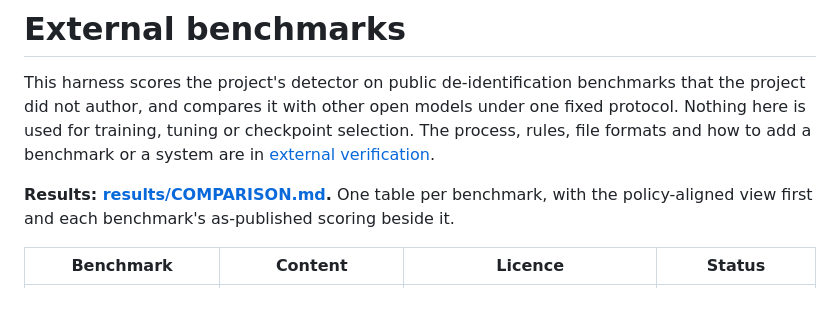
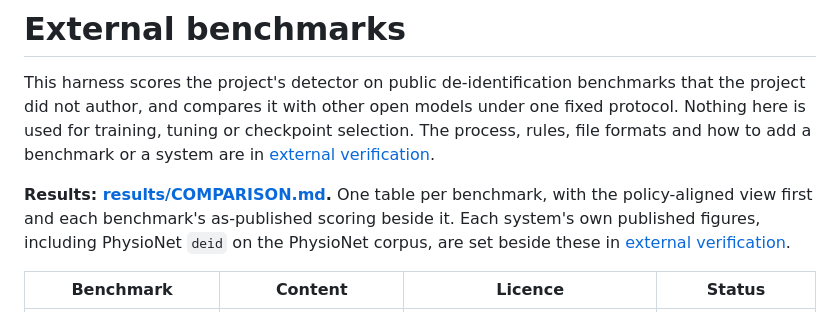
Before and after one commit to ewhauser/outis, a Markdown page: benchmarks/README.md, the part around the change. Drawn GitHub-style.

```diff
--- a/benchmarks/README.md
+++ b/benchmarks/README.md
@@ -10,6 +10,9 @@ benchmark or a system are in
 **Results: [results/COMPARISON.md](results/COMPARISON.md).** One table per
 benchmark, with the policy-aligned view first and each benchmark's
 as-published scoring beside it.
+Each system's own published figures, including PhysioNet `deid` on the
+PhysioNet corpus, are set beside these in
+[external verification](../docs/external-verification.md#against-published-figures).
 
 | Benchmark | Content | Licence | Status |
 |---|---|---|---|
```
Also changed, not shown: docs/external-verification.md (+67 -3 lines).
